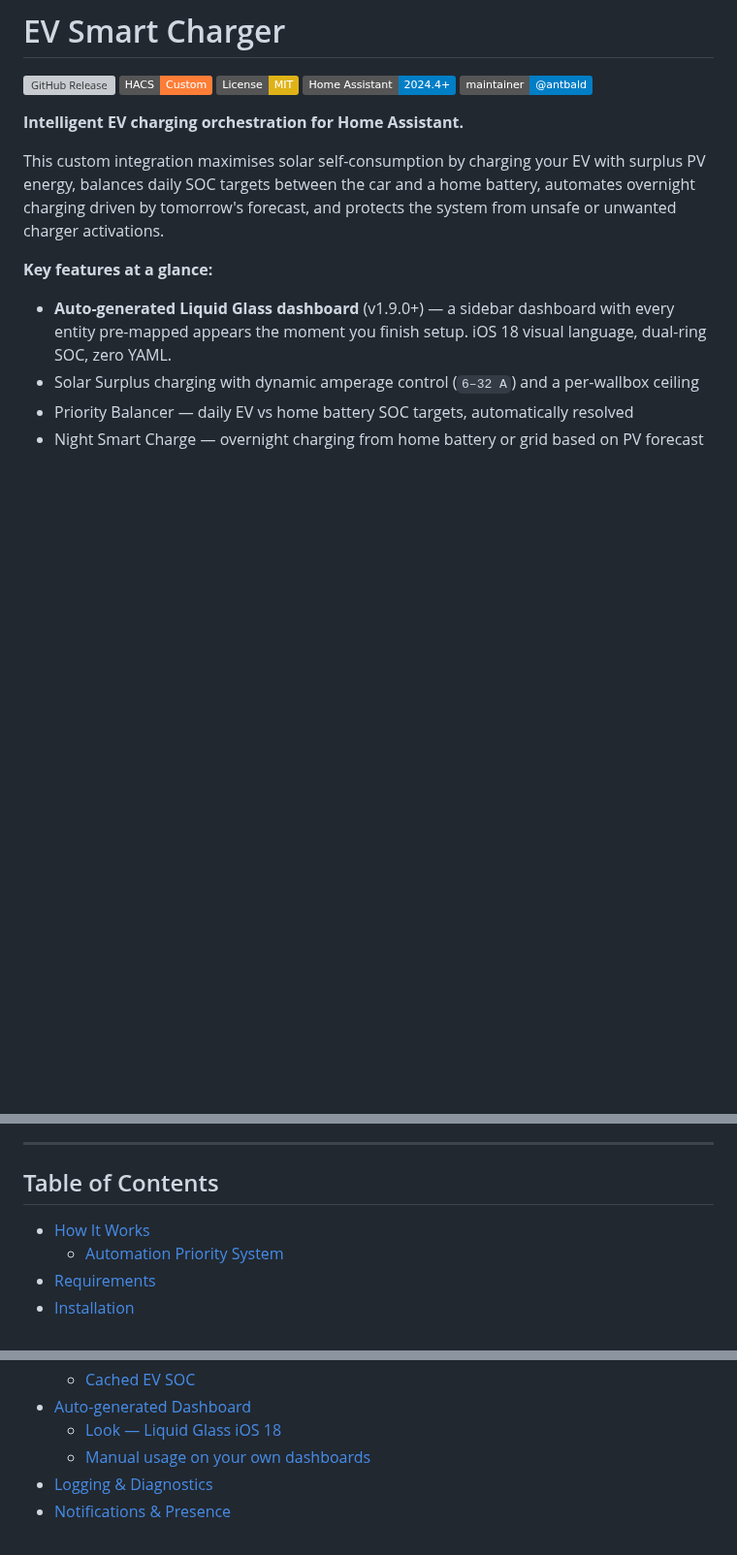
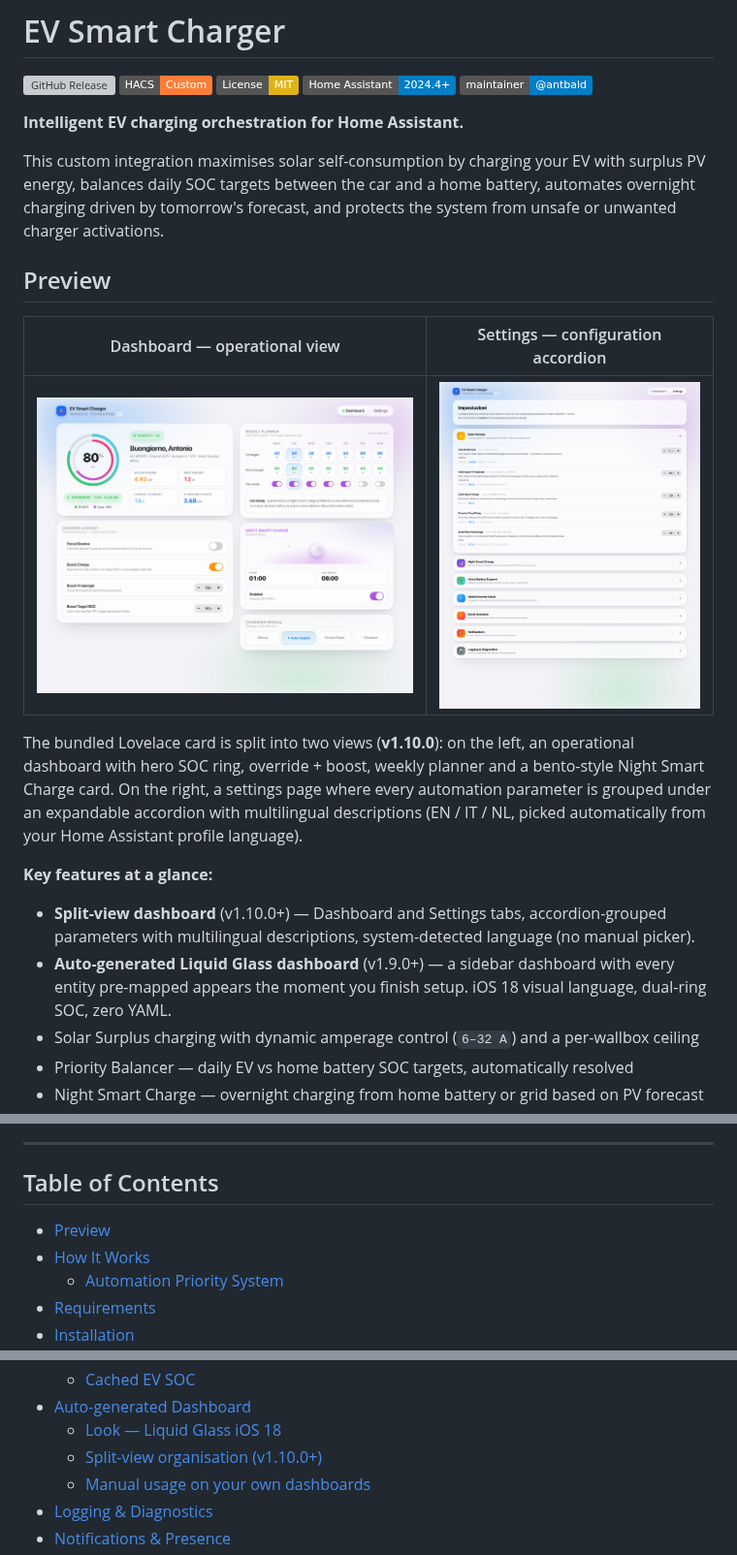
Before and after one commit to antbald/ha-ev-smart-charger, a Markdown page: README.md, 3 parts joined by grey strips. Shown at 97% size. Drawn GitHub-style; pictures changed too: docs/screenshots/dashboard.png (added), docs/screenshots/settings.png (added); badges without logos; blank space fills up the shorter version; grey boxes are pictures that could not be loaded.

```diff
--- a/README.md
+++ b/README.md
@@ -10,8 +10,17 @@
 
 This custom integration maximises solar self-consumption by charging your EV with surplus PV energy, balances daily SOC targets between the car and a home battery, automates overnight charging driven by tomorrow's forecast, and protects the system from unsafe or unwanted charger activations.
 
+## Preview
+
+| Dashboard — operational view | Settings — configuration accordion |
+|---|---|
+| ![Dashboard preview](docs/screenshots/dashboard.png) | ![Settings preview](docs/screenshots/settings.png) |
+
+The bundled Lovelace card is split into two views (**v1.10.0**): on the left, an operational dashboard with hero SOC ring, override + boost, weekly planner and a bento-style Night Smart Charge card. On the right, a settings page where every automation parameter is grouped under an expandable accordion with multilingual descriptions (EN / IT / NL, picked automatically from your Home Assistant profile language).
+
 **Key features at a glance:**
 
+- **Split-view dashboard** (v1.10.0+) — Dashboard and Settings tabs, accordion-grouped parameters with multilingual descriptions, system-detected language (no manual picker).
 - **Auto-generated Liquid Glass dashboard** (v1.9.0+) — a sidebar dashboard with every entity pre-mapped appears the moment you finish setup. iOS 18 visual language, dual-ring SOC, zero YAML.
 - Solar Surplus charging with dynamic amperage control (`6–32 A`) and a per-wallbox ceiling
 - Priority Balancer — daily EV vs home battery SOC targets, automatically resolved
@@ -25,6 +34,7 @@ This custom integration maximises solar self-consumption by charging your EV wit
 
 ## Table of Contents
 
+- [Preview](#preview)
 - [How It Works](#how-it-works)
   - [Automation Priority System](#automation-priority-system)
 - [Requirements](#requirements)
@@ -63,6 +73,7 @@ This custom integration maximises solar self-consumption by charging your EV wit
   - [Cached EV SOC](#cached-ev-soc)
 - [Auto-generated Dashboard](#auto-generated-dashboard)
   - [Look — Liquid Glass iOS 18](#look--liquid-glass-ios-18)
+  - [Split-view organisation (v1.10.0+)](#split-view-organisation-v1100)
   - [Manual usage on your own dashboards](#manual-usage-on-your-own-dashboards)
 - [Logging & Diagnostics](#logging--diagnostics)
 - [Notifications & Presence](#notifications--presence)
```
Also changed, not shown: other parts of README.md (+10 -1 lines), 3 other files.
